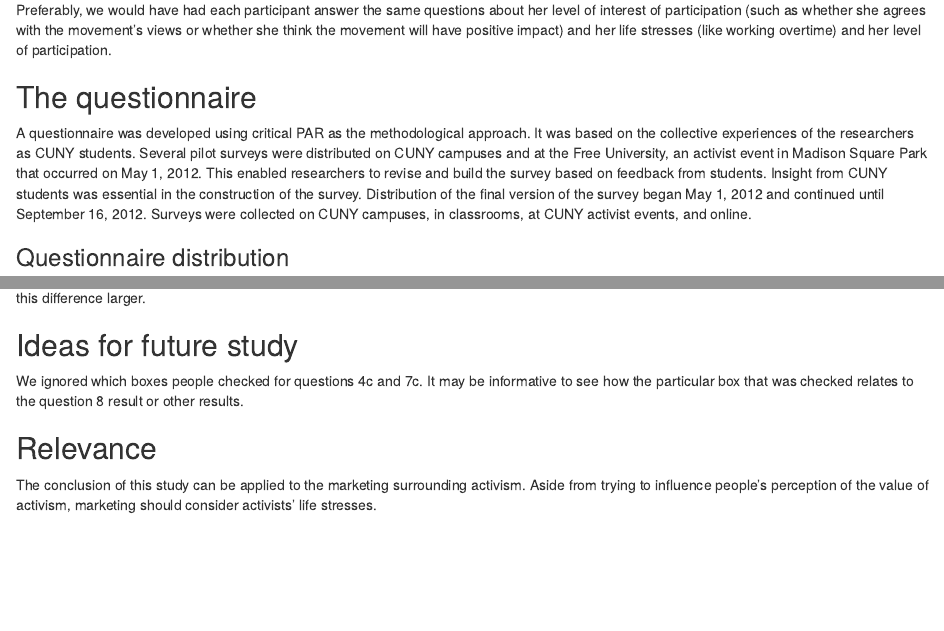
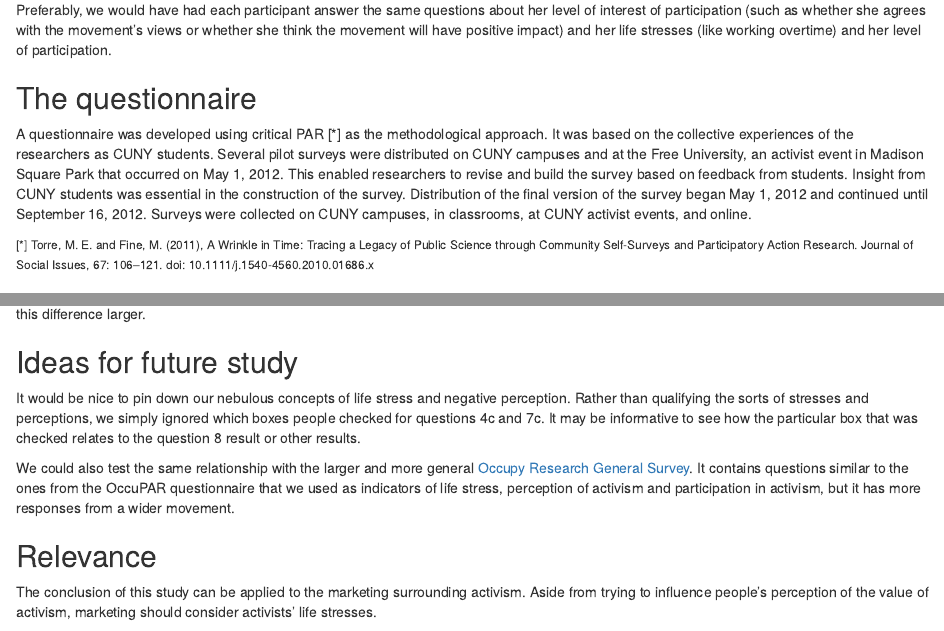
Before and after one commit to tlevine/occupar, an R Markdown document (participation.Rmd): the page in a window 1100 px wide, from 610 px down before the commit and from 490 px down after it, so that both start at the same text, and a second part further down, joined at a grey line. Rendered offline with R 4.5, knitr and Pandoc, with nearby package versions; some code elsewhere in the file could not run offline.

Commit message:
reference and future research

```diff
--- a/participation.Rmd
+++ b/participation.Rmd
@@ -47,9 +42,11 @@ positive impact) and her life stresses (like working overtime) and her
 level of participation.
 
 ## The questionnaire
-A questionnaire was developed using critical PAR as the methodological approach.
+A questionnaire was developed using critical PAR [*] as the methodological approach.
 It was based on the collective experiences of the researchers as CUNY students.
 Several pilot surveys were distributed on CUNY campuses and at the Free University, an activist event in Madison Square Park that occurred on May 1, 2012. This enabled researchers to revise and build the survey based on feedback from students. Insight from CUNY students was essential in the construction of the survey. Distribution of the final version of the survey began May 1, 2012 and continued until September 16, 2012. Surveys were collected on CUNY campuses, in classrooms, at CUNY activist events, and online.
+
+<small>[*] Torre, M. E. and Fine, M. (2011), A Wrinkle in Time: Tracing a Legacy of Public Science through Community Self-Surveys and Participatory Action Research. Journal of Social Issues, 67: 106–121. doi: 10.1111/j.1540-4560.2010.01686.x</small>
 
 ### Questionnaire distribution
 Researchers made contact on various CUNY campuses with professors who might be willing to distribute surveys to students during class time. An effort was made to ensure that the various types of CUNY campuses were included in the study (i.e. community colleges, senior colleges, etc) as well as various types of classes (day classes, night classes, and summer classes). If professors responded positively, a time was arranged during class when researchers could distribute surveys. Surveys
@@ -273,9 +270,16 @@ participate, regardless of the level of life stress, and having life stress
 makes this difference larger.
 
 ## Ideas for future study
-We ignored which boxes people checked for questions 4c and 7c. It may be
+It would be nice to pin down our nebulous concepts of life stress and negative perception.
+Rather than qualifying the sorts of stresses and perceptions, we simply ignored which boxes people checked for questions 4c and 7c. It may be
 informative to see how the particular box that was checked relates to
 the question 8 result or other results.
+
+We could also test the same relationship with the larger and more general
+[Occupy Research General Survey](http://www.occupyresearch.net/orgs/).
+It contains questions similar to the ones from the OccuPAR questionnaire
+that we used as indicators of life stress, perception of activism and
+participation in activism, but it has more responses from a wider movement.
 
 ## Relevance
 The conclusion of this study can be applied to the marketing surrounding
```
Also changed, not shown: participation.Rmd (5 more changed lines).
